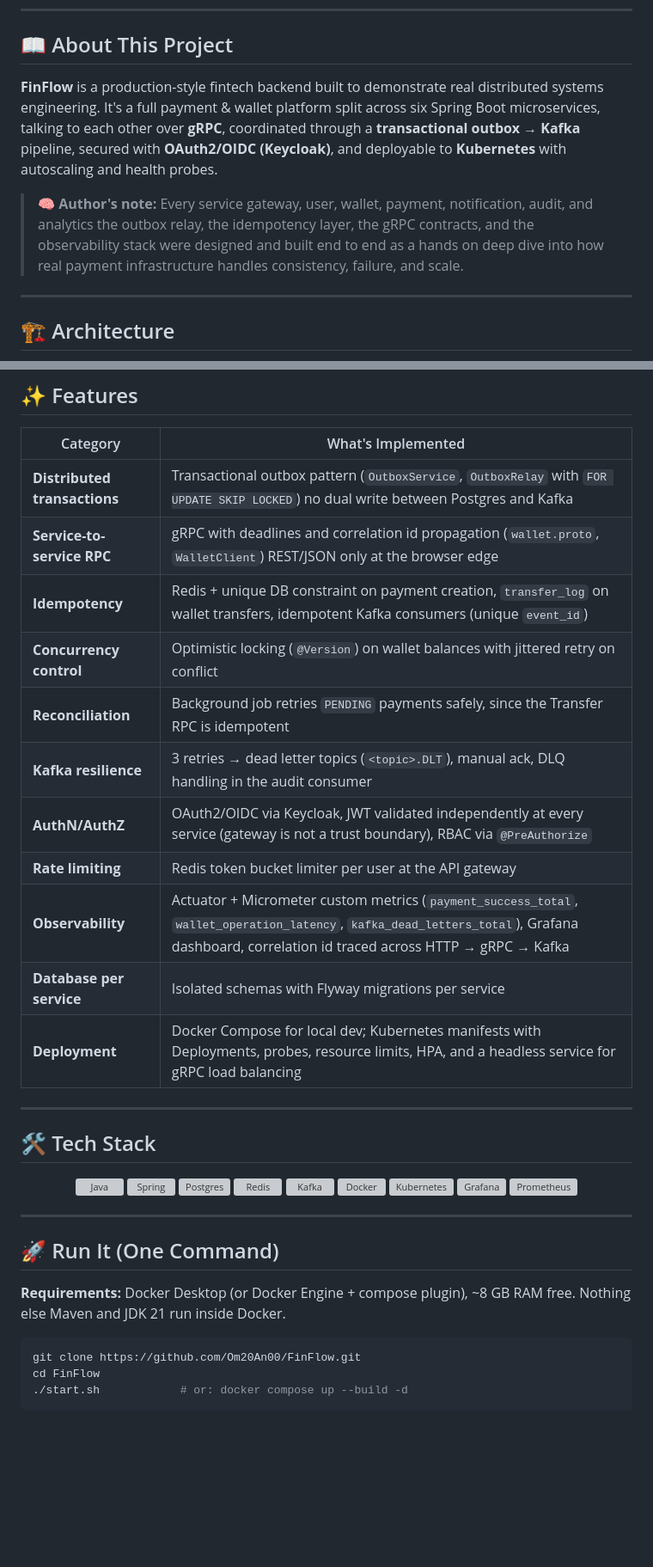
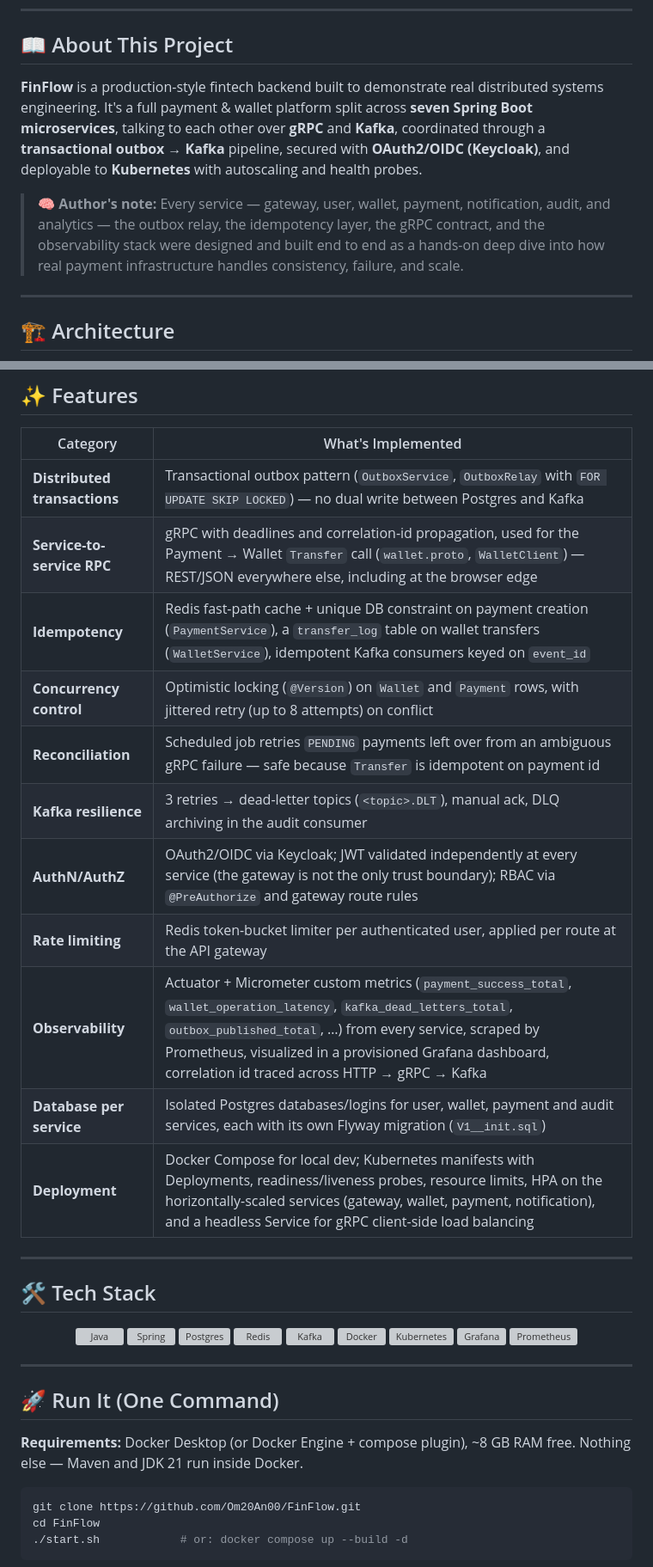
Before and after one commit to Om20An00/FinFlow, a Markdown page: README.md, 2 parts joined by grey strips. Shown at 86% size. Drawn GitHub-style; blank space fills up the shorter version; grey boxes are pictures that could not be loaded.

````diff
--- a/README.md
+++ b/README.md
@@ -34,9 +34,9 @@
 
 ## 📖 About This Project
 
-**FinFlow** is a production-style fintech backend built to demonstrate real distributed systems engineering. It's a full payment & wallet platform split across six Spring Boot microservices, talking to each other over **gRPC**, coordinated through a **transactional outbox → Kafka** pipeline, secured with **OAuth2/OIDC (Keycloak)**, and deployable to **Kubernetes** with autoscaling and health probes.
+**FinFlow** is a production-style fintech backend built to demonstrate real distributed systems engineering. It's a full payment & wallet platform split across **seven Spring Boot microservices**, talking to each other over **gRPC** and **Kafka**, coordinated through a **transactional outbox → Kafka** pipeline, secured with **OAuth2/OIDC (Keycloak)**, and deployable to **Kubernetes** with autoscaling and health probes.
 
-> 🧠 **Author's note:** Every service gateway, user, wallet, payment, notification, audit, and analytics the outbox relay, the idempotency layer, the gRPC contracts, and the observability stack were designed and built end to end as a hands on deep dive into how real payment infrastructure handles consistency, failure, and scale.
+> 🧠 **Author's note:** Every service — gateway, user, wallet, payment, notification, audit, and analytics — the outbox relay, the idempotency layer, the gRPC contract, and the observability stack were designed and built end to end as a hands-on deep dive into how real payment infrastructure handles consistency, failure, and scale.
 
 ---
 
@@ -170,17 +175,17 @@ flowchart TB
 
 | Category | What's Implemented |
 |---|---|
-| **Distributed transactions** | Transactional outbox pattern (`OutboxService`, `OutboxRelay` with `FOR UPDATE SKIP LOCKED`) no dual write between Postgres and Kafka |
-| **Service-to-service RPC** | gRPC with deadlines and correlation id propagation (`wallet.proto`, `WalletClient`) REST/JSON only at the browser edge |
-| **Idempotency** | Redis + unique DB constraint on payment creation, `transfer_log` on wallet transfers, idempotent Kafka consumers (unique `event_id`) |
-| **Concurrency control** | Optimistic locking (`@Version`) on wallet balances with jittered retry on conflict |
-| **Reconciliation** | Background job retries `PENDING` payments safely, since the Transfer RPC is idempotent |
-| **Kafka resilience** | 3 retries → dead letter topics (`<topic>.DLT`), manual ack, DLQ handling in the audit consumer |
-| **AuthN/AuthZ** | OAuth2/OIDC via Keycloak, JWT validated independently at every service (gateway is not a trust boundary), RBAC via `@PreAuthorize` |
-| **Rate limiting** | Redis token bucket limiter per user at the API gateway |
-| **Observability** | Actuator + Micrometer custom metrics (`payment_success_total`, `wallet_operation_latency`, `kafka_dead_letters_total`), Grafana dashboard, correlation id traced across HTTP → gRPC → Kafka |
-| **Database per service** | Isolated schemas with Flyway migrations per service |
-| **Deployment** | Docker Compose for local dev; Kubernetes manifests with Deployments, probes, resource limits, HPA, and a headless service for gRPC load balancing |
+| **Distributed transactions** | Transactional outbox pattern (`OutboxService`, `OutboxRelay` with `FOR UPDATE SKIP LOCKED`) — no dual write between Postgres and Kafka |
+| **Service-to-service RPC** | gRPC with deadlines and correlation-id propagation, used for the Payment → Wallet `Transfer` call (`wallet.proto`, `WalletClient`) — REST/JSON everywhere else, including at the browser edge |
+| **Idempotency** | Redis fast-path cache + unique DB constraint on payment creation (`PaymentService`), a `transfer_log` table on wallet transfers (`WalletService`), idempotent Kafka consumers keyed on `event_id` |
+| **Concurrency control** | Optimistic locking (`@Version`) on `Wallet` and `Payment` rows, with jittered retry (up to 8 attempts) on conflict |
+| **Reconciliation** | Scheduled job retries `PENDING` payments left over from an ambiguous gRPC failure — safe because `Transfer` is idempotent on payment id |
+| **Kafka resilience** | 3 retries → dead-letter topics (`<topic>.DLT`), manual ack, DLQ archiving in the audit consumer |
+| **AuthN/AuthZ** | OAuth2/OIDC via Keycloak; JWT validated independently at every service (the gateway is not the only trust boundary); RBAC via `@PreAuthorize` and gateway route rules |
+| **Rate limiting** | Redis token-bucket limiter per authenticated user, applied per route at the API gateway |
+| **Observability** | Actuator + Micrometer custom metrics (`payment_success_total`, `wallet_operation_latency`, `kafka_dead_letters_total`, `outbox_published_total`, …) from every service, scraped by Prometheus, visualized in a provisioned Grafana dashboard, correlation id traced across HTTP → gRPC → Kafka |
+| **Database per service** | Isolated Postgres databases/logins for user, wallet, payment and audit services, each with its own Flyway migration (`V1__init.sql`) |
+| **Deployment** | Docker Compose for local dev; Kubernetes manifests with Deployments, readiness/liveness probes, resource limits, HPA on the horizontally-scaled services (gateway, wallet, payment, notification), and a headless Service for gRPC client-side load balancing |
 
 ---
 
@@ -204,7 +209,7 @@ flowchart TB
 
 ## 🚀 Run It (One Command)
 
-**Requirements:** Docker Desktop (or Docker Engine + compose plugin), ~8 GB RAM free. Nothing else Maven and JDK 21 run inside Docker.
+**Requirements:** Docker Desktop (or Docker Engine + compose plugin), ~8 GB RAM free. Nothing else — Maven and JDK 21 run inside Docker.
 
 ```bash
 git clone https://github.com/Om20An00/FinFlow.git
````
Also changed, not shown: other parts of README.md (+38 -36 lines).
